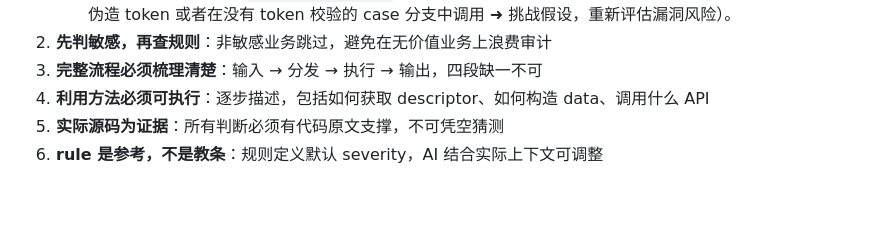
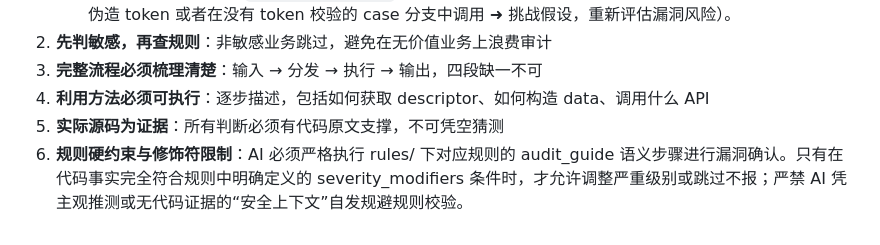
Before and after one commit to JiJunmo/harmonySecAnalyzer, a Markdown page: skills_v2/harmony-ipc-security-audit/SKILL.md, the part around the change. GitHub-like rendering; blank space fills up the shorter version.

```diff
--- a/skills_v2/harmony-ipc-security-audit/SKILL.md
+++ b/skills_v2/harmony-ipc-security-audit/SKILL.md
@@ -296,4 +296,4 @@ Phase 3 聚合器会自动合并所有 `harmony-ipc-security-audit-attack-paths-
 3. **完整流程必须梳理清楚**：输入 → 分发 → 执行 → 输出，四段缺一不可
 4. **利用方法必须可执行**：逐步描述，包括如何获取 descriptor、如何构造 data、调用什么 API
 5. **实际源码为证据**：所有判断必须有代码原文支撑，不可凭空猜测
-6. **rule 是参考，不是教条**：规则定义默认 severity，AI 结合实际上下文可调整
+6. **规则硬约束与修饰符限制**：AI 必须严格执行 rules/ 下对应规则的 audit_guide 语义步骤进行漏洞确认。只有在代码事实完全符合规则中明确定义的 severity_modifiers 条件时，才允许调整严重级别或跳过不报；严禁 AI 凭主观推测或无代码证据的“安全上下文”自发规避规则校验。
```
Also changed, not shown: agent_v2.md (+17 -20 lines), skills_v2/harmony-webview-audit/SKILL.md (+1 -1 lines).
